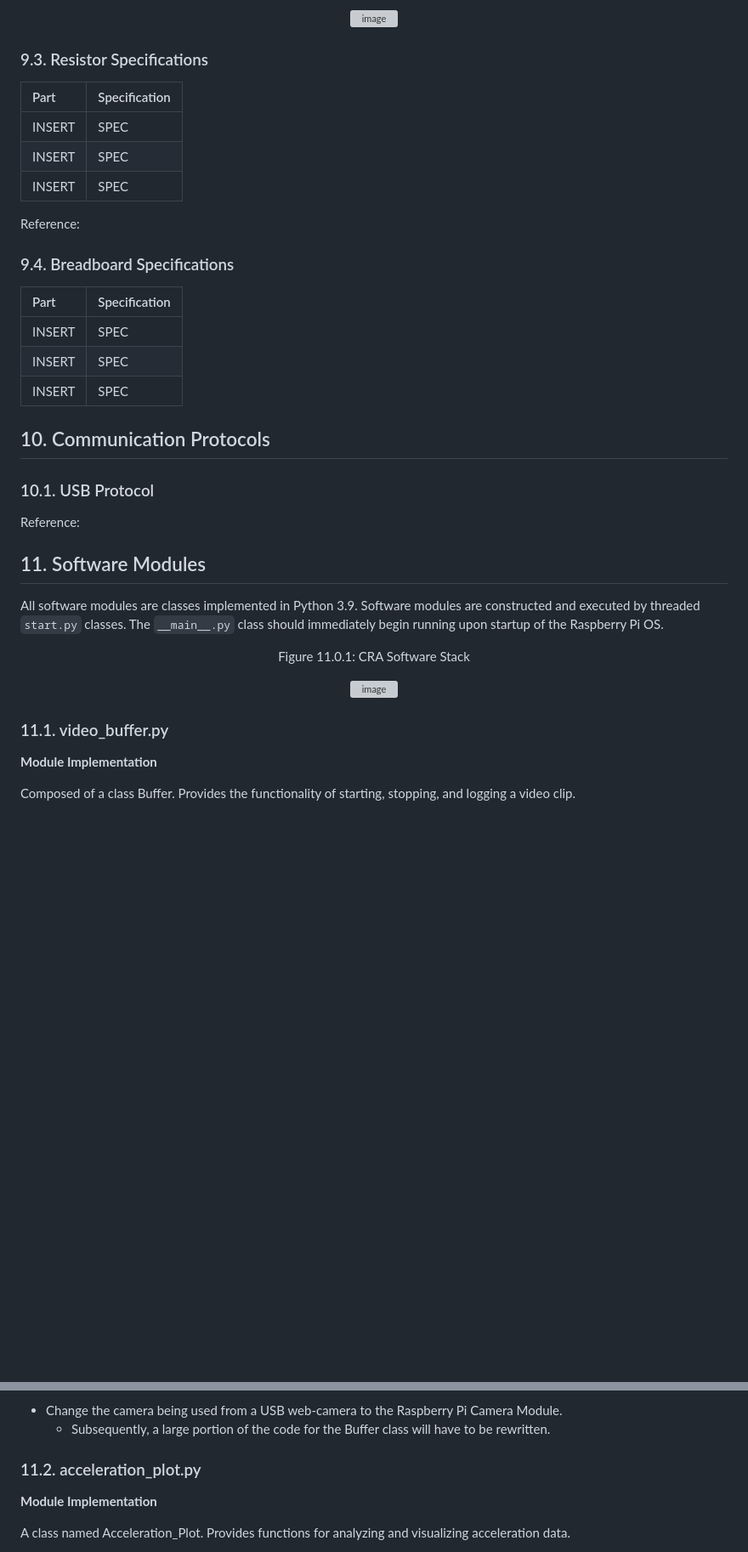
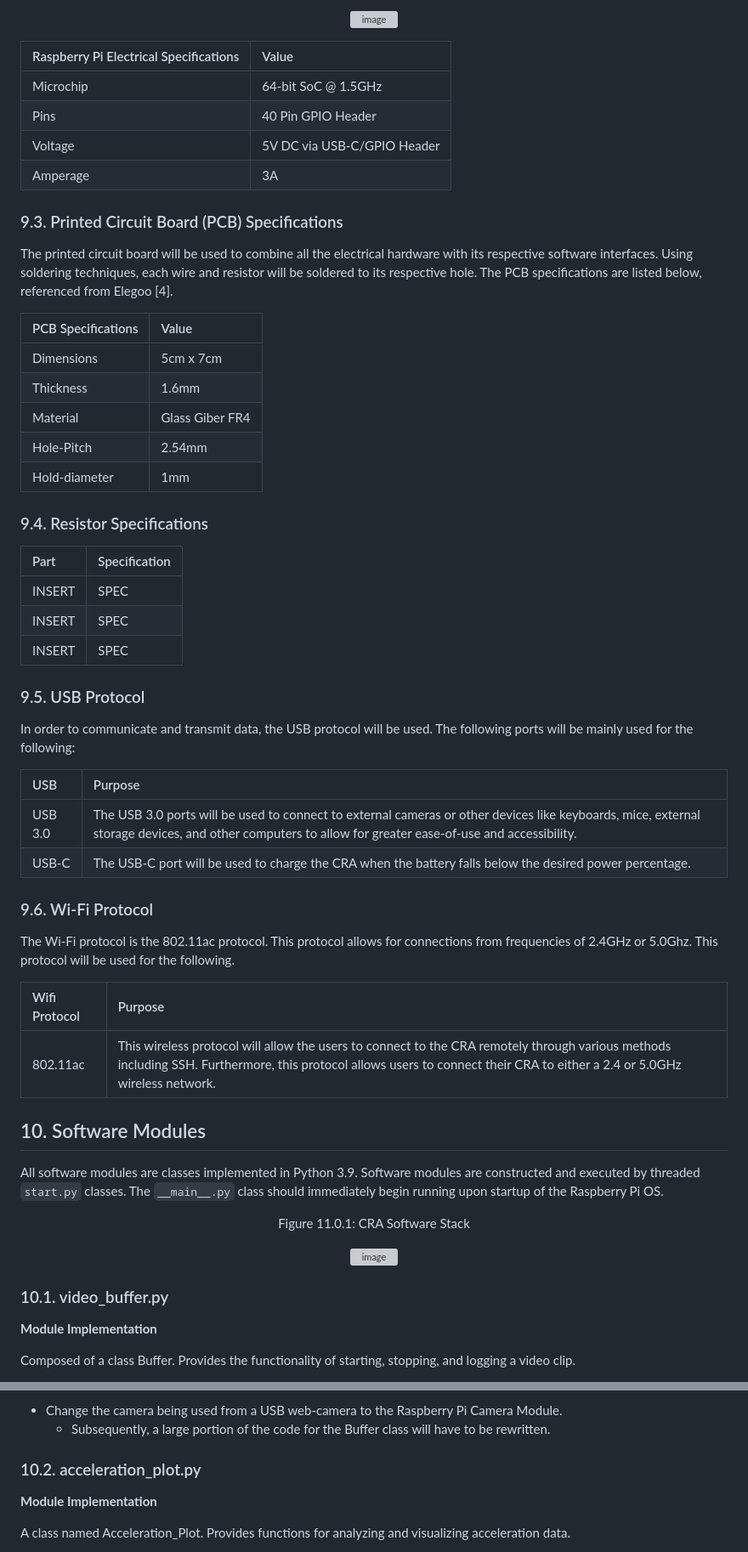
Before and after one commit to amosyu2000/cyclops, a Markdown page: docs/Design/MIS.md, 2 parts joined by grey strips. Shown: that part at 85% size. GitHub-like rendering; blank space fills up the shorter version; grey boxes are pictures that could not be loaded.

Commit message:
[#186] Update mech, elec, communicatio

```diff
--- a/docs/Design/MIS.md
+++ b/docs/Design/MIS.md
@@ -159,7 +202,26 @@ The mechanical specifications of PLA are as follows:
 
 </div>
 
-### 9.3. Resistor Specifications
+| Raspberry Pi Electrical Specifications | Value |
+|:--|:--|
+| Microchip | 64-bit SoC @ 1.5GHz |
+| Pins | 40 Pin GPIO Header |
+| Voltage | 5V DC via USB-C/GPIO Header |
+| Amperage | 3A |
+
+### 9.3. Printed Circuit Board (PCB) Specifications
+
+The printed circuit board will be used to combine all the electrical hardware with its respective software interfaces. Using soldering techniques, each wire and resistor will be soldered to its respective hole. The PCB specifications are listed below, referenced from Elegoo [4].
+
+| PCB Specifications | Value |
+|:--|:--|
+| Dimensions | 5cm x 7cm |
+| Thickness | 1.6mm |
+| Material | Glass Giber FR4|
+| Hole-Pitch | 2.54mm|
+| Hold-diameter | 1mm|
+
+### 9.4. Resistor Specifications
 
 | Part | Specification |
 |:--|:--|
@@ -167,24 +229,22 @@ The mechanical specifications of PLA are as follows:
 | INSERT | SPEC |
 | INSERT | SPEC |
 
-Reference:
+### 9.5. USB Protocol
+In order to communicate and transmit data, the USB protocol will be used. The following ports will be mainly used for the following:
 
-### 9.4. Breadboard Specifications
+| USB | Purpose |
+|:--|:--|
+| USB 3.0 | The USB 3.0 ports will be used to connect to external cameras or other devices like keyboards, mice, external storage devices, and other computers to allow for greater ease-of-use and accessibility. |
+| USB-C | The USB-C port will be used to charge the CRA when the battery falls below the desired power percentage. |
 
-| Part | Specification |
+### 9.6. Wi-Fi Protocol
+The Wi-Fi protocol is the 802.11ac protocol. This protocol allows for connections from frequencies of 2.4GHz or 5.0Ghz. This protocol will be used for the following.
+
+| Wifi Protocol | Purpose |
 |:--|:--|
-| INSERT | SPEC |
-| INSERT | SPEC |
-| INSERT | SPEC |
+| 802.11ac | This wireless protocol will allow the users to connect to the CRA remotely through various methods including SSH. Furthermore, this protocol allows users to connect their CRA to either a 2.4 or 5.0GHz wireless network. |
 
-## 10. Communication Protocols
-
-### 10.1. USB Protocol
-
-Reference:
-
-
-## 11. Software Modules
+## 10. Software Modules
 
 All software modules are classes implemented in Python 3.9. Software modules are constructed and executed by threaded `start.py` classes. The `__main__.py` class should immediately begin running upon startup of the Raspberry Pi OS.
 
@@ -195,7 +255,7 @@ All software modules are classes implemented in Python 3.9. Software modules are
 
 </div>
 
-### 11.1. video_buffer.py
+### 10.1. video_buffer.py
 
 __Module Implementation__
 
@@ -230,7 +290,7 @@ __Unlikely Changes__
 - Change the camera being used from a USB web-camera to the Raspberry Pi Camera Module.
   - Subsequently, a large portion of the code for the Buffer class will have to be rewritten.
 
-### 11.2. acceleration_plot.py
+### 10.2. acceleration_plot.py
 
 __Module Implementation__
 
```
Also changed, not shown: other parts of docs/Design/MIS.md (+77 -32 lines).
